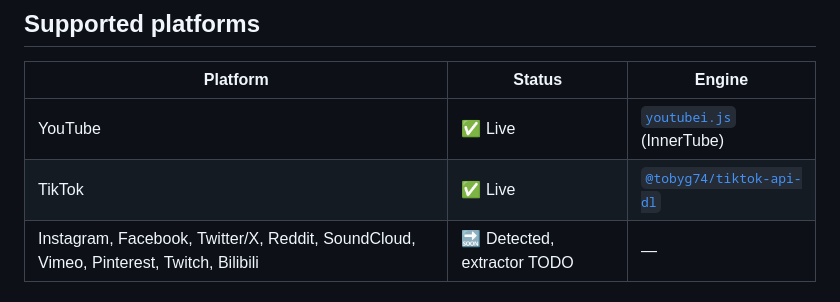
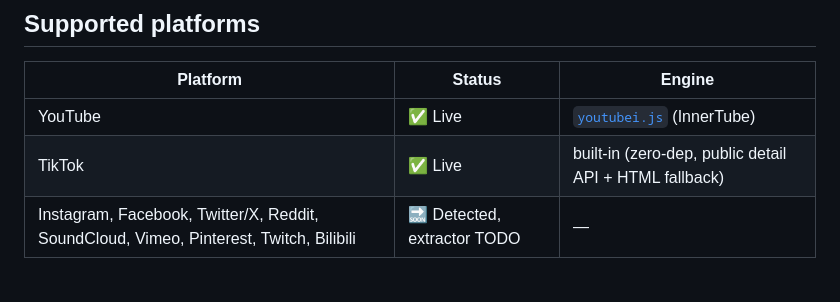
Before and after one commit to dhrubonai/media-dl-api, a Markdown page: README.md, the part around the change. Rendered like a GitHub page.

Commit message:
Make TikTok extractor zero-dependency (fixes Vercel build); live deploy

```diff
--- a/README.md
+++ b/README.md
@@ -49,7 +49,7 @@ curl "https://YOUR-DOMAIN/api/download?url=https://youtube.com/watch?v=dQw4w9WgX
 | Platform | Status | Engine |
 |----------|--------|--------|
 | YouTube | ✅ Live | [`youtubei.js`](https://github.com/LuanRT/YouTube.js) (InnerTube) |
-| TikTok | ✅ Live | [`@tobyg74/tiktok-api-dl`](https://github.com/TobyG74/tiktok-api-dl) |
+| TikTok | ✅ Live | built-in (zero-dep, public detail API + HTML fallback) |
 | Instagram, Facebook, Twitter/X, Reddit, SoundCloud, Vimeo, Pinterest, Twitch, Bilibili | 🔜 Detected, extractor TODO | — |
 
 ## Project structure
```
